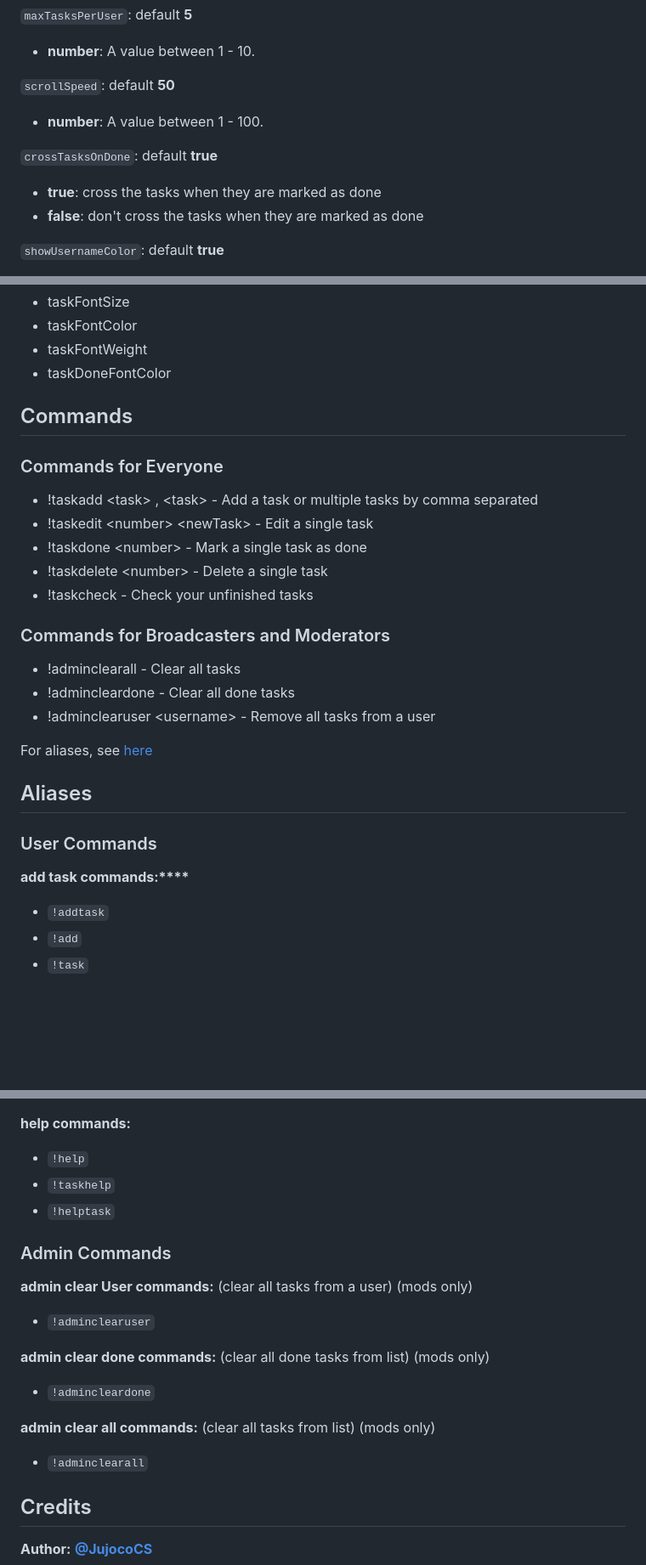
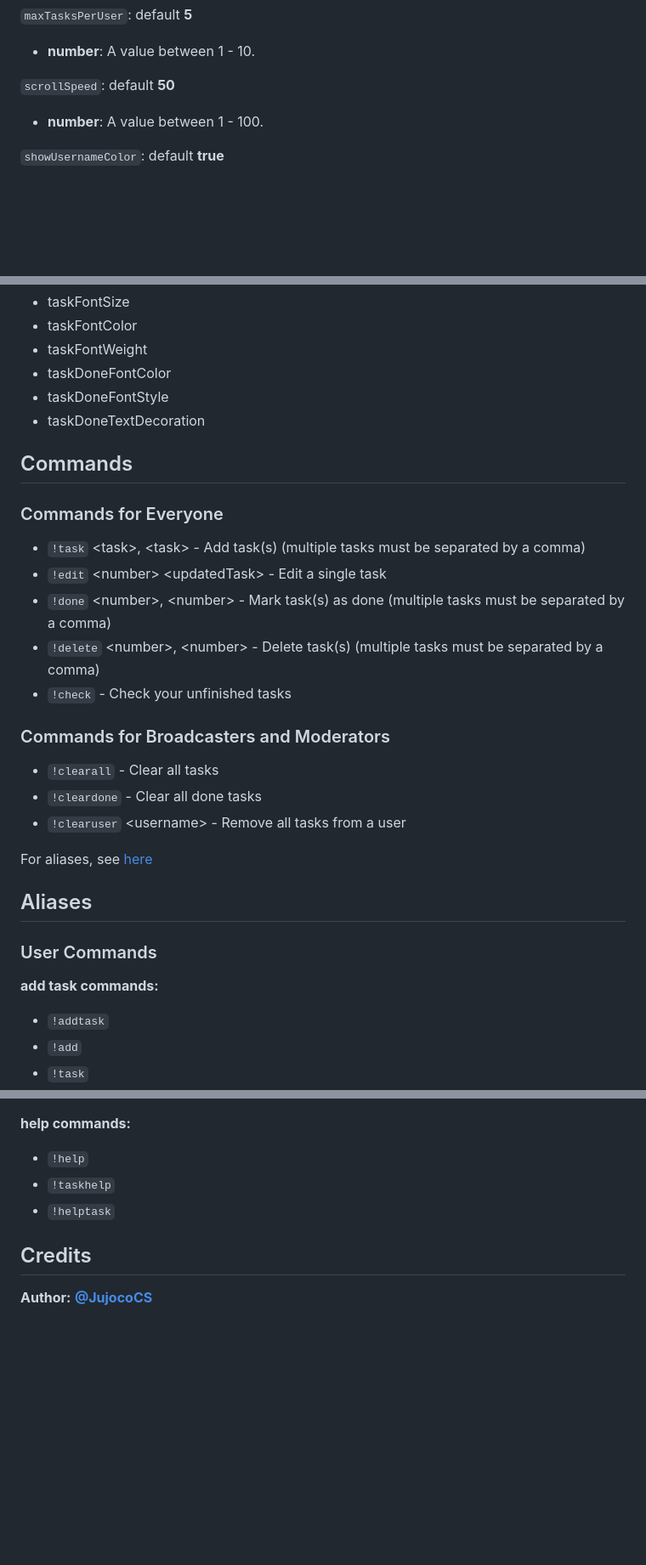
Before and after one commit to jujoco/twitch-multitask-task-list-overlay, a Markdown page: README.md, 3 parts joined by grey strips. Shown at 85% size. Drawn GitHub-style; blank space fills up the shorter version.

Commit message:
update default styles

```diff
--- a/README.md
+++ b/README.md
@@ -83,11 +83,6 @@ twitch_username = "USERNAME_HERE",
 
 -   **number**: A value between 1 - 100.
 
-`crossTasksOnDone`: default **true**
-
--   **true**: cross the tasks when they are marked as done
--   **false**: don't cross the tasks when they are marked as done
-
 `showUsernameColor`: default **true**
 
 -   **true**: will shows the user's twitch chat color
@@ -143,22 +138,24 @@ twitch_username = "USERNAME_HERE",
 -   taskFontColor
 -   taskFontWeight
 -   taskDoneFontColor
+-   taskDoneFontStyle
+-   taskDoneTextDecoration
 
 ## Commands
 
 ### Commands for Everyone
 
--   !taskadd \<task\> , \<task\> - Add a task or multiple tasks by comma separated
--   !taskedit \<number\> \<newTask\> - Edit a single task
--   !taskdone \<number\> - Mark a single task as done
--   !taskdelete \<number\> - Delete a single task
--   !taskcheck - Check your unfinished tasks
+-   `!task` \<task\>, \<task\> - Add task(s) (multiple tasks must be separated by a comma)
+-   `!edit` \<number\> \<updatedTask\> - Edit a single task
+-   `!done` \<number\>, \<number> - Mark task(s) as done (multiple tasks must be separated by a comma)
+-   `!delete` \<number\>, \<number> - Delete task(s) (multiple tasks must be separated by a comma)
+-   `!check` - Check your unfinished tasks
 
 ### Commands for Broadcasters and Moderators
 
--   !adminclearall - Clear all tasks
--   !admincleardone - Clear all done tasks
--   !adminclearuser \<username\> - Remove all tasks from a user
+-   `!clearall` - Clear all tasks
+-   `!cleardone` - Clear all done tasks
+-   `!clearuser` \<username\> - Remove all tasks from a user
 
 For aliases, see [here](#aliases)
 
@@ -166,7 +163,7 @@ For aliases, see [here](#aliases)
 
 ### User Commands
 
-**add task commands:\*\*\*\***
+**add task commands:**
 
 -   `!addtask`
 -   `!add`
@@ -202,20 +199,6 @@ For aliases, see [here](#aliases)
 -   `!taskhelp`
 -   `!helptask`
 
-### Admin Commands
-
-**admin clear User commands:** \(clear all tasks from a user\) \(mods only\)
-
--   `!adminclearuser`
-
-**admin clear done commands:** \(clear all done tasks from list\) \(mods only\)
-
--   `!admincleardone`
-
-**admin clear all commands:** \(clear all tasks from list\) \(mods only\)
-
--   `!adminclearall`
-
 ## Credits
 
 **Author:** [**@JujocoCS**](https://twitch.tv/JujocoCS)
```
Also changed, not shown: images/transparent-image.png (renamed from images/transparent-background.png), 6 other files.
